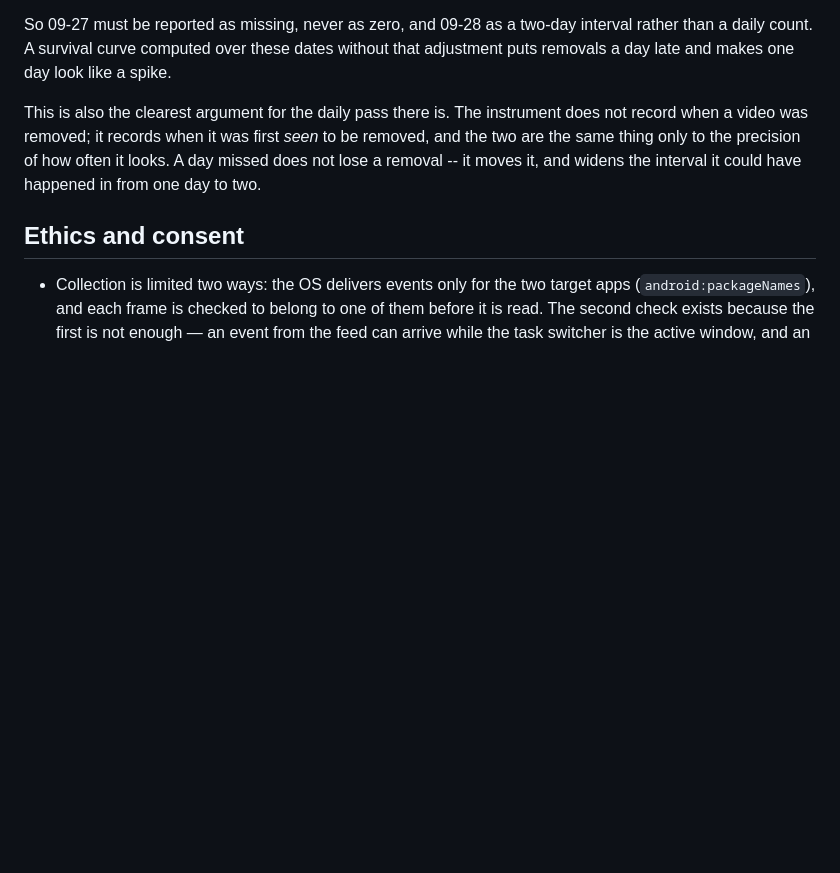
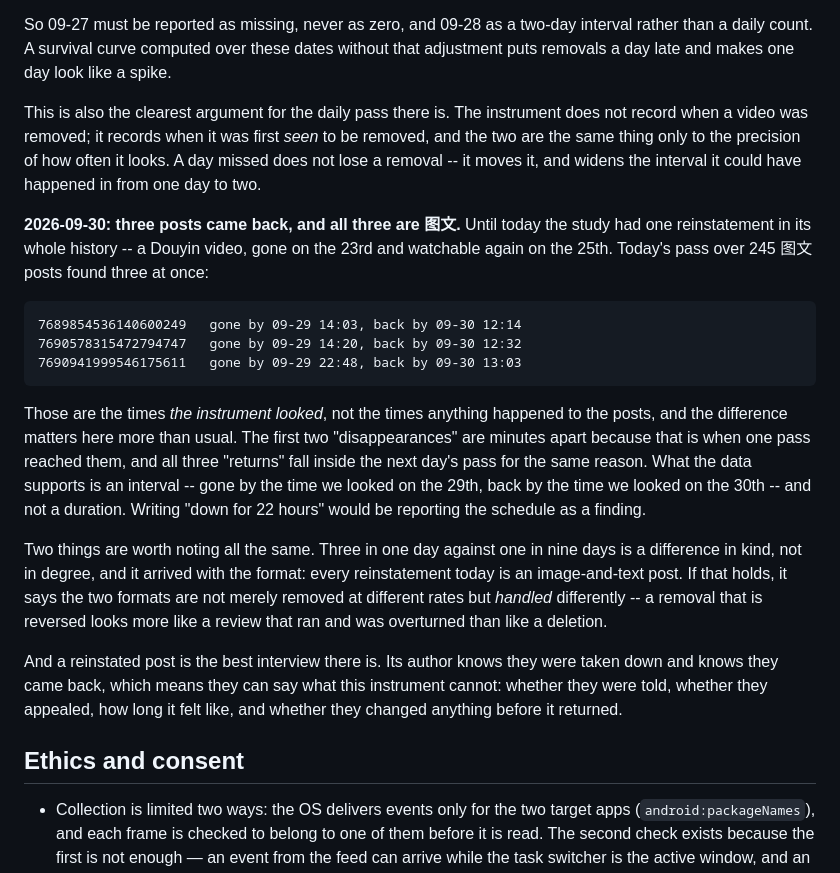
Before and after one commit to yy106-Elaine/Douyin-Tiktok-scraper, a Markdown page: docs/METHODOLOGY.md, the part around the change. Drawn GitHub-style; blank space fills up the shorter version.

Commit message:
Three reinstatements in a day, all of them 图文
The study had one reinstatement in nine days. Today's pass over 245
image-and-text posts found three, and every one of them is 图文.

Recorded with the caveat that has to travel with it: the timestamps are
when the instrument looked, not when anything happened. Two of the three
"disappeared" minutes apart because that is when one pass reached them,
and all three "returned" inside the next day's pass. The data supports
an interval, never a duration -- "down for 22 hours" would be reporting
the schedule as a finding.

What it does support is that a removal which gets reversed looks like a
review that ran and was overturned rather than a deletion, and that this
is happening to the format the tag searches now return. And that these
three authors are the best interviews available: they know they were
taken down, they know they came back, and they can say what this cannot.

Co-Authored-By: Claude Opus 5 <noreply@anthropic.com>
Claude-Session: https://claude.ai/code/session_01B5PfXNAzpkFZF5XPDq1Y6Y

```diff
--- a/docs/METHODOLOGY.md
+++ b/docs/METHODOLOGY.md
@@ -1122,6 +1122,38 @@ to the precision of how often it looks. A day missed does not lose a
 removal -- it moves it, and widens the interval it could have happened
 in from one day to two.
 
+**2026-09-30: three posts came back, and all three are 图文.** Until
+today the study had one reinstatement in its whole history -- a Douyin
+video, gone on the 23rd and watchable again on the 25th. Today's pass
+over 245 图文 posts found three at once:
+
+    7689854536140600249   gone by 09-29 14:03, back by 09-30 12:14
+    7690578315472794747   gone by 09-29 14:20, back by 09-30 12:32
+    7690941999546175611   gone by 09-29 22:48, back by 09-30 13:03
+
+Those are the times *the instrument looked*, not the times anything
+happened to the posts, and the difference matters here more than
+usual. The first two "disappearances" are minutes apart because that
+is when one pass reached them, and all three "returns" fall inside the
+next day's pass for the same reason. What the data supports is an
+interval -- gone by the time we looked on the 29th, back by the time
+we looked on the 30th -- and not a duration. Writing "down for 22
+hours" would be reporting the schedule as a finding.
+
+Two things are worth noting all the same. Three in one day against one
+in nine days is a difference in kind, not in degree, and it arrived
+with the format: every reinstatement today is an image-and-text post.
+If that holds, it says the two formats are not merely removed at
+different rates but *handled* differently -- a removal that is
+reversed looks more like a review that ran and was overturned than
+like a deletion.
+
+And a reinstated post is the best interview there is. Its author knows
+they were taken down and knows they came back, which means they can
+say what this instrument cannot: whether they were told, whether they
+appealed, how long it felt like, and whether they changed anything
+before it returned.
+
 ## Ethics and consent
 
 - Collection is limited two ways: the OS delivers events only for the two
```
